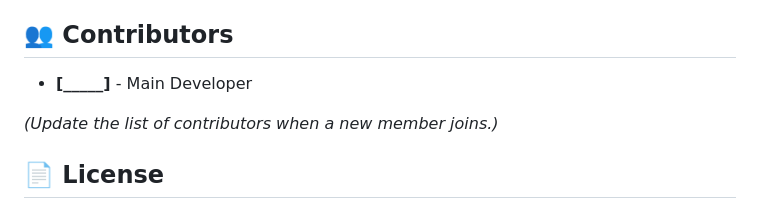
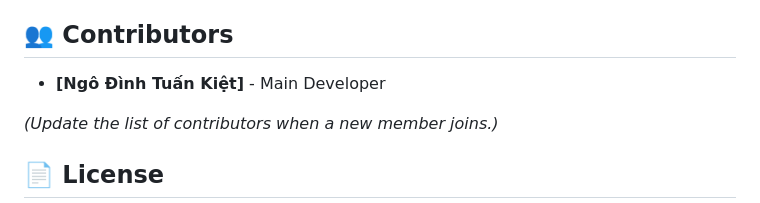
Before and after one commit to keit2901/SU26SWP10-AI-Study-Hub-team-4, a Markdown page: README.md, the part around the change. Rendered like a GitHub page.

```diff
--- a/README.md
+++ b/README.md
@@ -93,7 +93,7 @@ You can open an Issue or a Pull Request.
 
 ## 👥 Contributors
 
-- **[_____]** - Main Developer
+- **[Ngô Đình Tuấn Kiệt]** - Main Developer
 
 *(Update the list of contributors when a new member joins.)*
 
```
